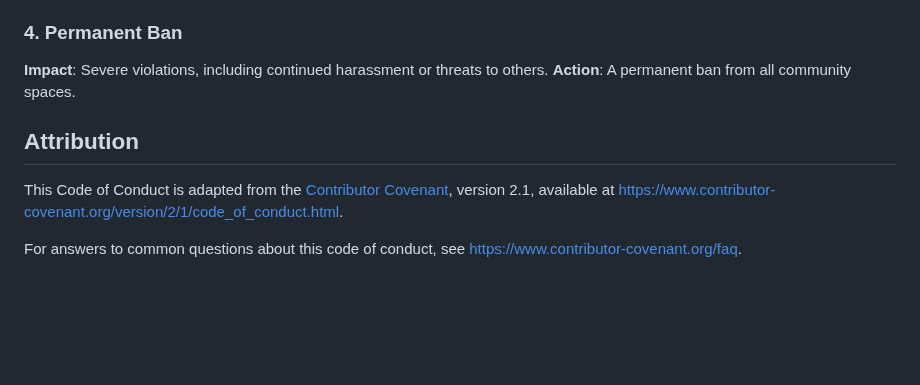
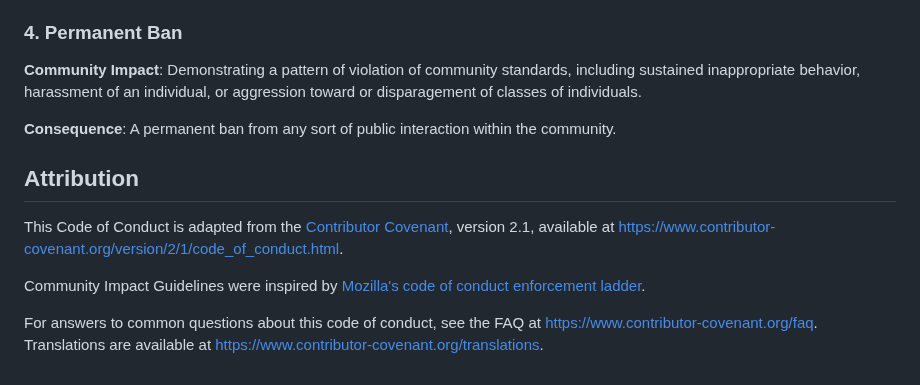
Before and after one commit to STEAMer-Academy/steamer-academy.me, a Markdown page: CODE_OF_CONDUCT.md, the part around one of its changes. Rendered like a GitHub page; blank space fills up the shorter version.

```diff
--- a/CODE_OF_CONDUCT.md
+++ b/CODE_OF_CONDUCT.md
@@ -59,11 +106,28 @@ Community leaders will follow these guidelines in determining the consequences f
 
 ### 4. Permanent Ban
 
-**Impact**: Severe violations, including continued harassment or threats to others.
-**Action**: A permanent ban from all community spaces.
+**Community Impact**: Demonstrating a pattern of violation of community
+standards, including sustained inappropriate behavior, harassment of an
+individual, or aggression toward or disparagement of classes of individuals.
+
+**Consequence**: A permanent ban from any sort of public interaction within the
+community.
 
 ## Attribution
 
-This Code of Conduct is adapted from the [Contributor Covenant](https://www.contributor-covenant.org), version 2.1, available at [https://www.contributor-covenant.org/version/2/1/code_of_conduct.html](https://www.contributor-covenant.org/version/2/1/code_of_conduct.html).
+This Code of Conduct is adapted from the [Contributor Covenant][homepage],
+version 2.1, available at
+[https://www.contributor-covenant.org/version/2/1/code_of_conduct.html][v2.1].
 
-For answers to common questions about this code of conduct, see [https://www.contributor-covenant.org/faq](https://www.contributor-covenant.org/faq).
+Community Impact Guidelines were inspired by
+[Mozilla's code of conduct enforcement ladder][Mozilla CoC].
+
+For answers to common questions about this code of conduct, see the FAQ at
+[https://www.contributor-covenant.org/faq][FAQ]. Translations are available at
+[https://www.contributor-covenant.org/translations][translations].
+
+[homepage]: https://www.contributor-covenant.org
+[v2.1]: https://www.contributor-covenant.org/version/2/1/code_of_conduct.html
+[Mozilla CoC]: https://github.com/mozilla/diversity
+[FAQ]: https://www.contributor-covenant.org/faq
+[translations]: https://www.contributor-covenant.org/translations
```
Also changed, not shown: other parts of CODE_OF_CONDUCT.md (+72 -25 lines).
